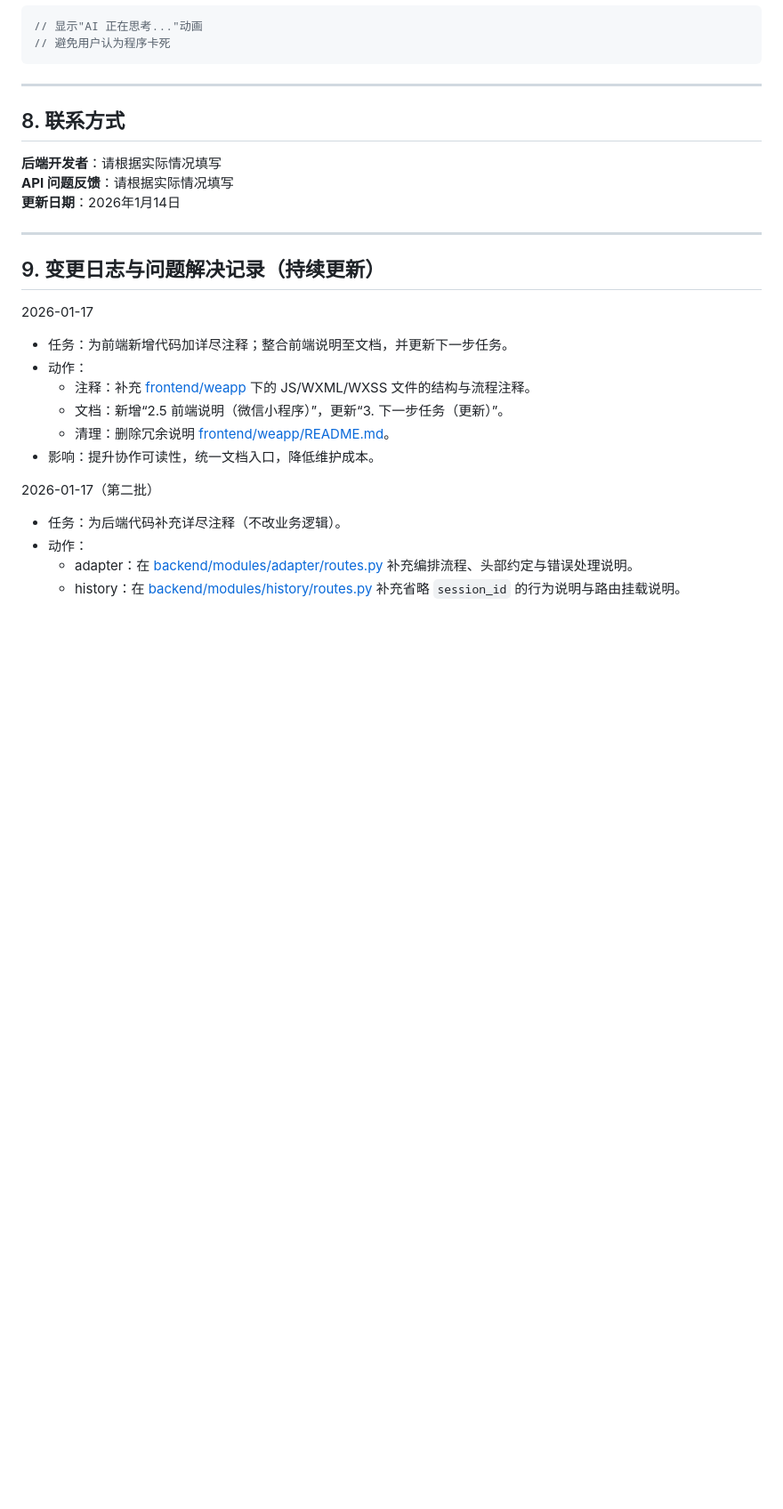
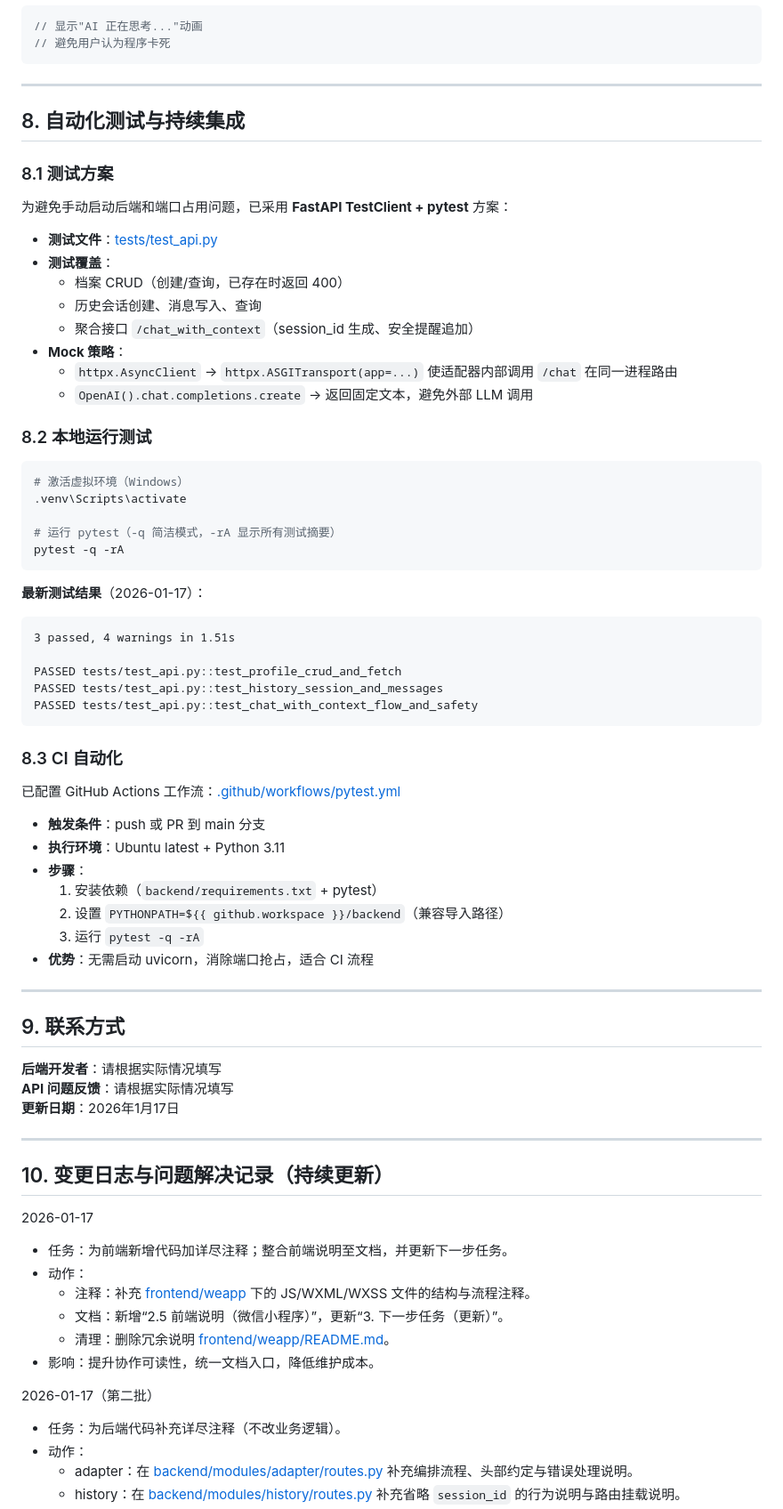
Before and after one commit to NeoChenjf/Educational_Expert, a Markdown page: Phase3_Frontend_Development.md, the part around the change. Shown at 89% size. GitHub-like rendering; blank space fills up the shorter version.

Commit message:
docs: add automated testing section to Phase3

````diff
--- a/Phase3_Frontend_Development.md
+++ b/Phase3_Frontend_Development.md
@@ -415,15 +415,63 @@ async function sendMessage(msg) {
 
 ---
 
-## 8. 联系方式
+## 8. 自动化测试与持续集成
+
+### 8.1 测试方案
+
+为避免手动启动后端和端口占用问题，已采用 **FastAPI TestClient + pytest** 方案：
+
+- **测试文件**：[tests/test_api.py](tests/test_api.py)
+- **测试覆盖**：
+  - 档案 CRUD（创建/查询，已存在时返回 400）
+  - 历史会话创建、消息写入、查询
+  - 聚合接口 `/chat_with_context`（session_id 生成、安全提醒追加）
+- **Mock 策略**：
+  - `httpx.AsyncClient` → `httpx.ASGITransport(app=...)` 使适配器内部调用 `/chat` 在同一进程路由
+  - `OpenAI().chat.completions.create` → 返回固定文本，避免外部 LLM 调用
+
+### 8.2 本地运行测试
+
+```bash
+# 激活虚拟环境（Windows）
+.venv\Scripts\activate
+
+# 运行 pytest（-q 简洁模式，-rA 显示所有测试摘要）
+pytest -q -rA
+```
+
+**最新测试结果**（2026-01-17）：
+```
+3 passed, 4 warnings in 1.51s
+
+PASSED tests/test_api.py::test_profile_crud_and_fetch
+PASSED tests/test_api.py::test_history_session_and_messages
+PASSED tests/test_api.py::test_chat_with_context_flow_and_safety
+```
+
+### 8.3 CI 自动化
+
+已配置 GitHub Actions 工作流：[.github/workflows/pytest.yml](.github/workflows/pytest.yml)
+
+- **触发条件**：push 或 PR 到 main 分支
+- **执行环境**：Ubuntu latest + Python 3.11
+- **步骤**：
+  1. 安装依赖（`backend/requirements.txt` + pytest）
+  2. 设置 `PYTHONPATH=${{ github.workspace }}/backend`（兼容导入路径）
+  3. 运行 `pytest -q -rA`
+- **优势**：无需启动 uvicorn，消除端口抢占，适合 CI 流程
+
+---
+
+## 9. 联系方式
 
 **后端开发者**：请根据实际情况填写
 **API 问题反馈**：请根据实际情况填写
-**更新日期**：2026年1月14日
+**更新日期**：2026年1月17日
 
 ---
 
-## 9. 变更日志与问题解决记录（持续更新）
+## 10. 变更日志与问题解决记录（持续更新）
 
 2026-01-17
 - 任务：为前端新增代码加详尽注释；整合前端说明至文档，并更新下一步任务。
````
